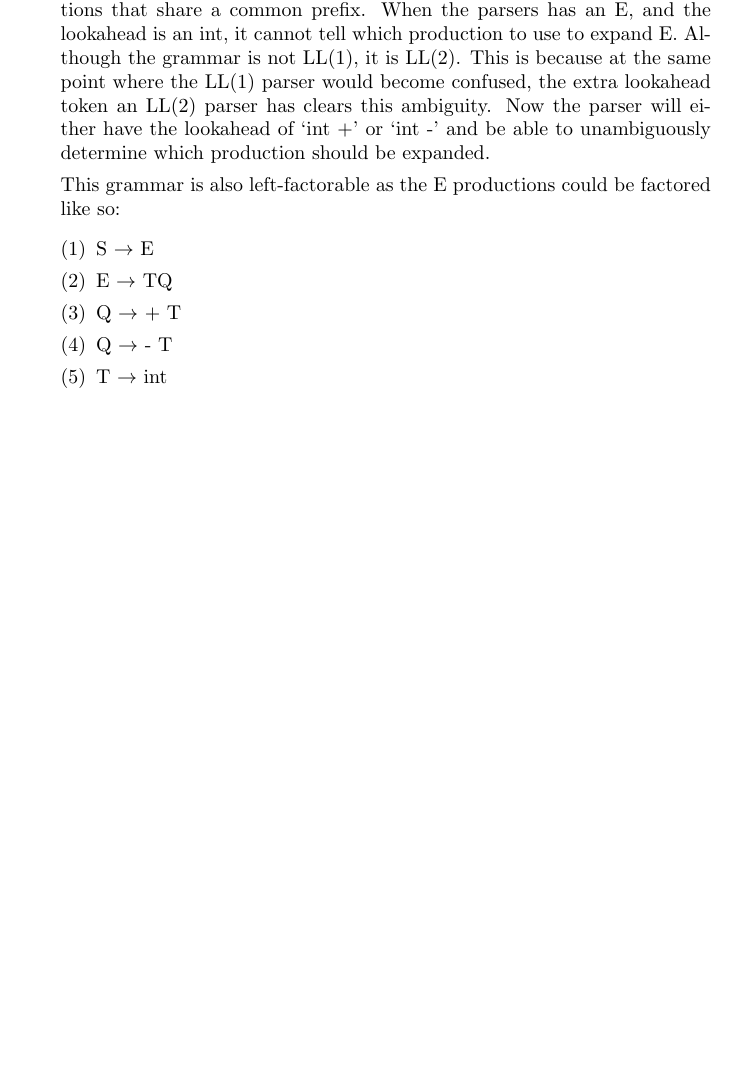
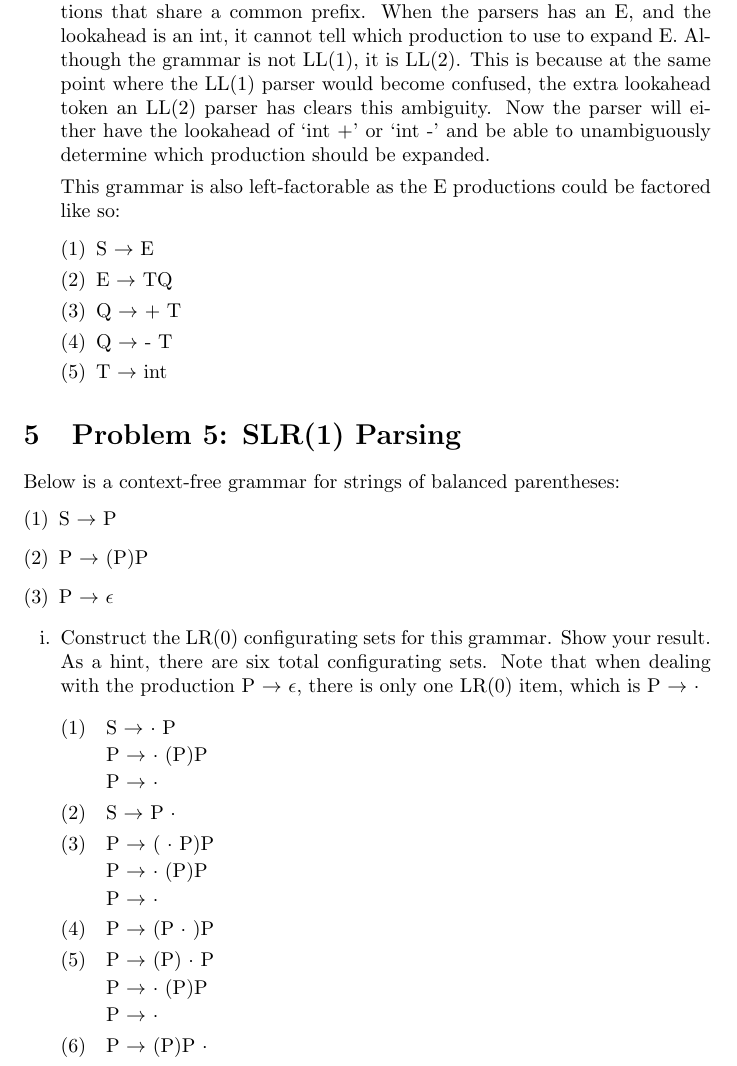
Before and after one commit to ahmedkato/cs143-ws2, a LaTeX document (written_set_1.tex): part of page 4 of 4, cut so that both start at the same text, the shorter picture padded with empty space. Compiled offline with pdfLaTeX.

Commit message:
Add Solution to Problem 5i

```diff
--- a/written_set_1.tex
+++ b/written_set_1.tex
@@ -181,4 +181,52 @@
 		\end{enumerate}
 \end{enumerate}
 
+\section{Problem 5: SLR(1) Parsing}
+
+Below is a context-free grammar for strings of balanced parentheses:
+\begin{enumerate}[(1)]
+	\item S $\to$ P
+	\item P $\to$ (P)P
+	\item P $\to$ $\epsilon$
+\end{enumerate}
+
+\begin{enumerate}[i.]
+	\item Construct the LR(0) configurating sets for this grammar. Show
+		your result. As a hint, there are six total configurating sets.
+		Note that when dealing with the production P $\to$ $\epsilon$,
+		there is only one LR(0) item, which is P $\to$ $\cdot$
+
+		\begin{enumerate}[(1)]
+			\item \begin{enumerate}[]
+				\item S $\to$ $\cdot$ P
+				\item P $\to$ $\cdot$ (P)P
+				\item P $\to$ $\cdot$
+			\end{enumerate}
+
+			\item \begin{enumerate}[]
+				\item S $\to$ P $\cdot$
+			\end{enumerate}
+
+			\item \begin{enumerate}[]
+				\item P $\to$ ( $\cdot$ P)P
+				\item P $\to$ $\cdot$ (P)P
+				\item P $\to$ $\cdot$
+			\end{enumerate}
+
+			\item \begin{enumerate}[]
+				\item P $\to$ (P $\cdot$ )P
+			\end{enumerate}
+
+			\item \begin{enumerate}[]
+				\item P $\to$ (P) $\cdot$ P
+				\item P $\to$ $\cdot$ (P)P
+				\item P $\to$ $\cdot$
+			\end{enumerate}
+
+			\item \begin{enumerate}[]
+				\item P $\to$ (P)P $\cdot$
+			\end{enumerate}
+		\end{enumerate}
+\end{enumerate}
+
 \end{document}
```
